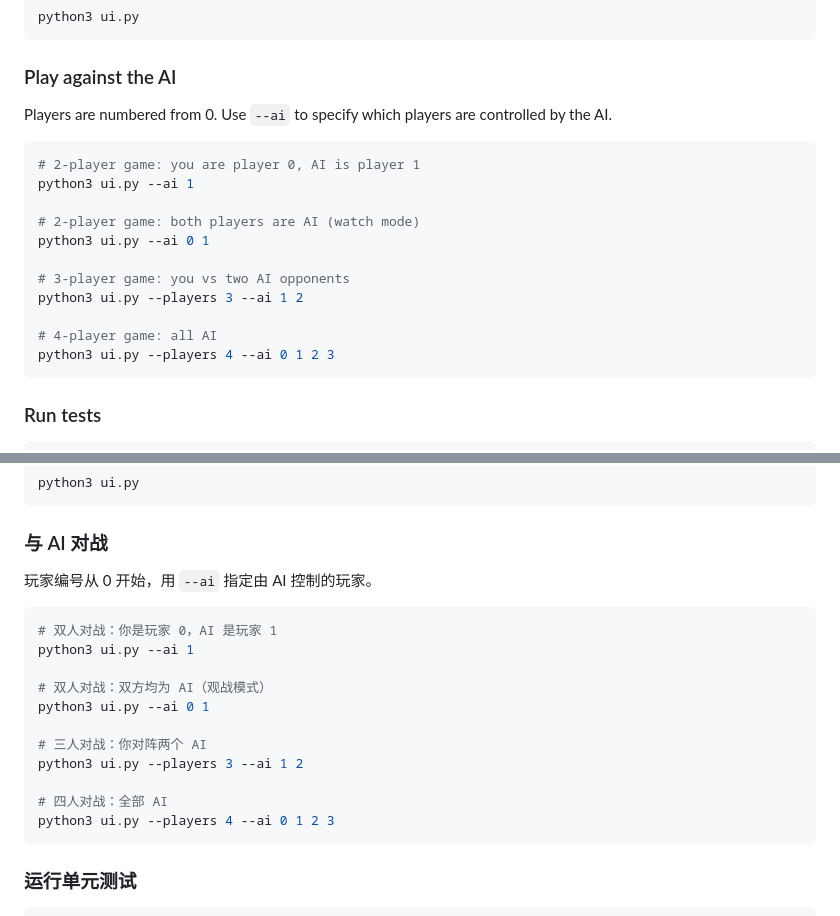
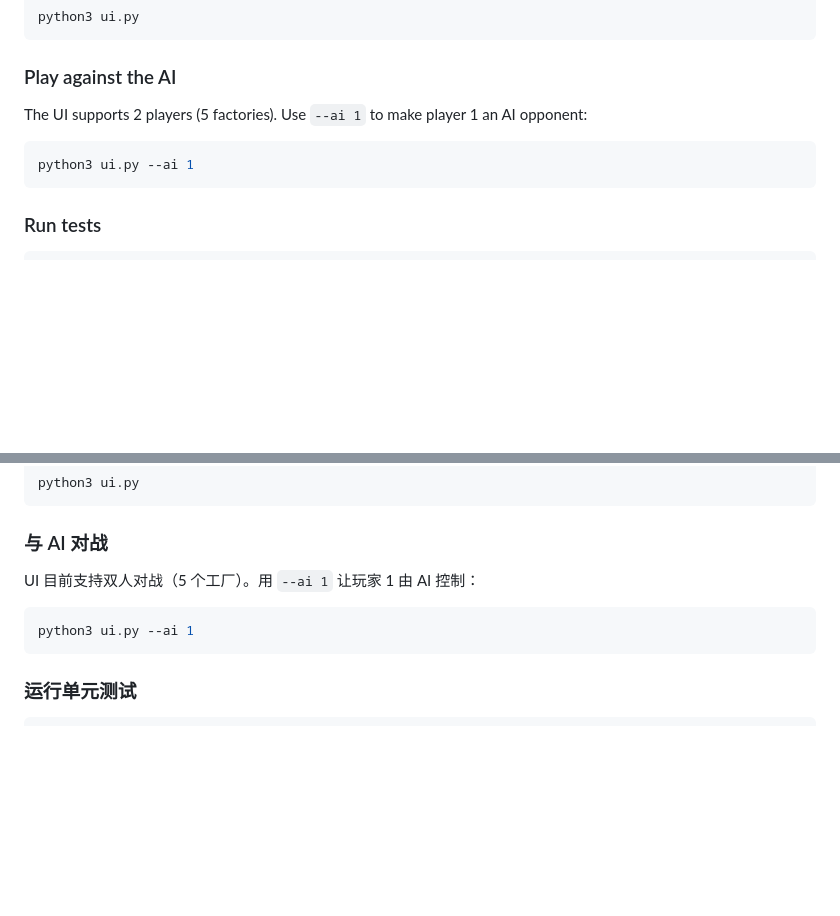
Before and after one commit to h3sun/alpha-azul-cc, a Markdown page: README.md, 2 parts joined by grey strips. GitHub-like rendering; blank space fills up the shorter version.

````diff
--- a/README.md
+++ b/README.md
@@ -48,20 +48,10 @@ python3 ui.py
 
 ### Play against the AI
 
-Players are numbered from 0. Use `--ai` to specify which players are controlled by the AI.
+The UI supports 2 players (5 factories). Use `--ai 1` to make player 1 an AI opponent:
 
 ```bash
-# 2-player game: you are player 0, AI is player 1
 python3 ui.py --ai 1
-
-# 2-player game: both players are AI (watch mode)
-python3 ui.py --ai 0 1
-
-# 3-player game: you vs two AI opponents
-python3 ui.py --players 3 --ai 1 2
-
-# 4-player game: all AI
-python3 ui.py --players 4 --ai 0 1 2 3
 ```
 
 ### Run tests
@@ -150,20 +140,10 @@ python3 ui.py
 
 ### 与 AI 对战
 
-玩家编号从 0 开始，用 `--ai` 指定由 AI 控制的玩家。
+UI 目前支持双人对战（5 个工厂）。用 `--ai 1` 让玩家 1 由 AI 控制：
 
 ```bash
-# 双人对战：你是玩家 0，AI 是玩家 1
 python3 ui.py --ai 1
-
-# 双人对战：双方均为 AI（观战模式）
-python3 ui.py --ai 0 1
-
-# 三人对战：你对阵两个 AI
-python3 ui.py --players 3 --ai 1 2
-
-# 四人对战：全部 AI
-python3 ui.py --players 4 --ai 0 1 2 3
 ```
 
 ### 运行单元测试
````
